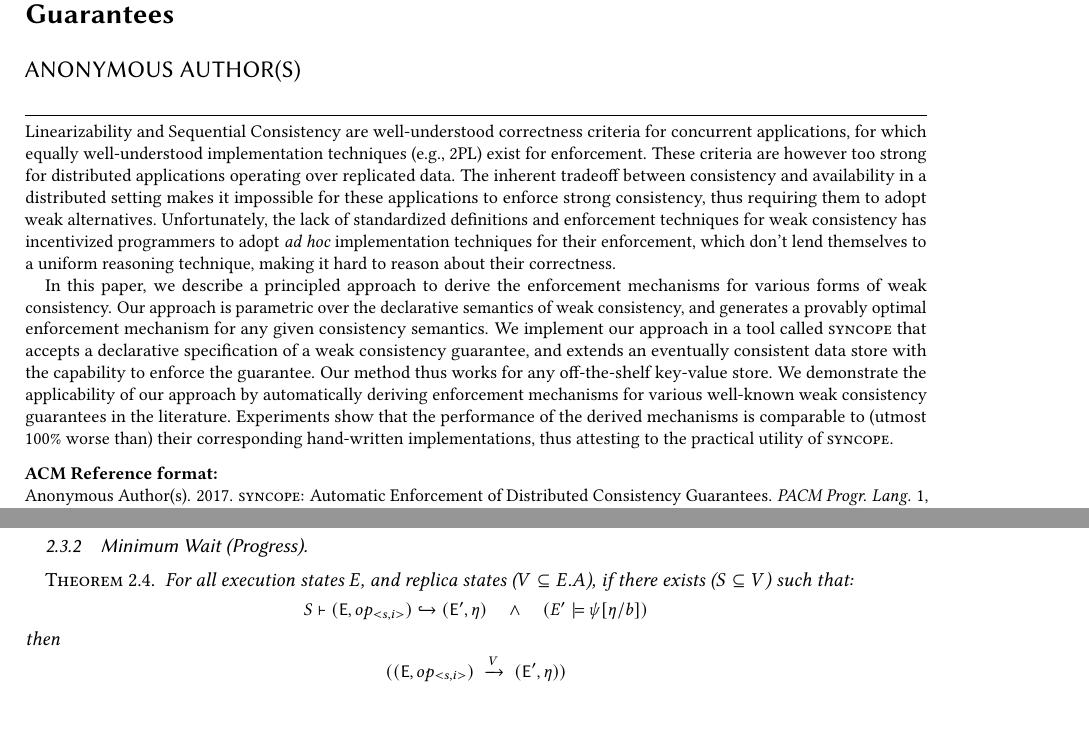
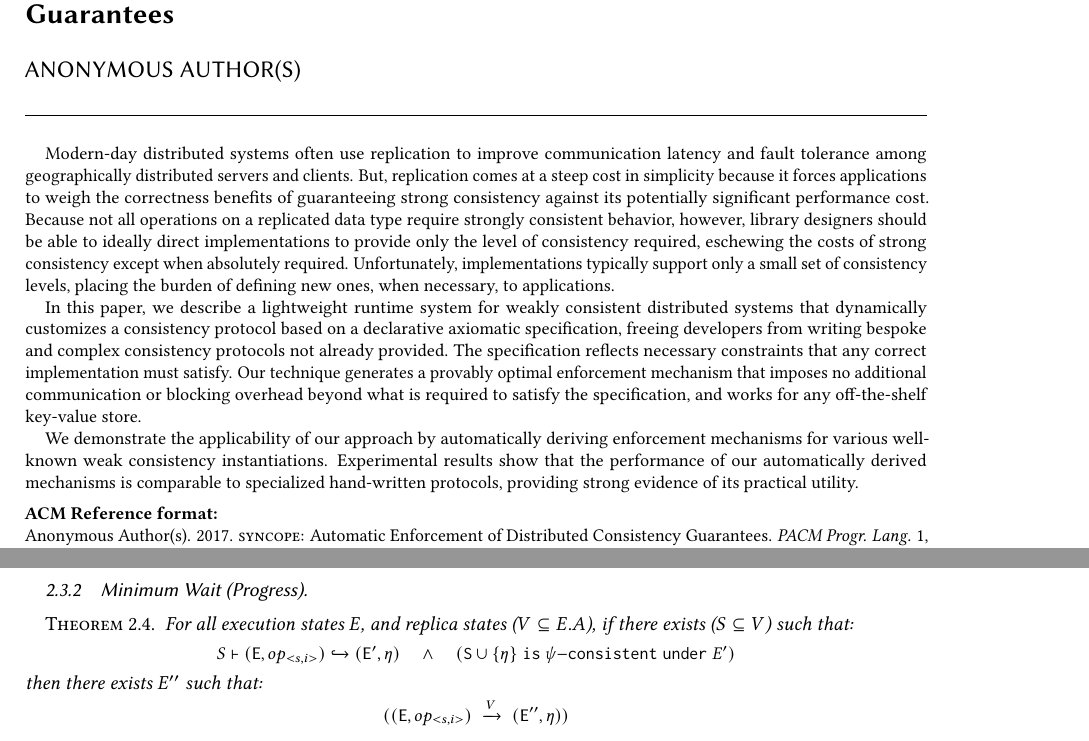
Before and after one commit to Kiarahmani/OOPSLA-PAPER, a LaTeX paper (Paper/syncope.tex, which reads Paper/abstract.tex, Paper/subsec_theorems.tex): two parts of pages 1 and 8 of 10 before the commit and two parts of pages 1 and 7 of 9 after it, joined at a grey line, cut so that both start at the same text. Compiled offline with pdfLaTeX.

Commit message:
Abstract updated

```diff
--- a/Paper/abstract.tex
+++ b/Paper/abstract.tex
@@ -1,31 +1,36 @@
 \begin{abstract}
-Linearizability and Sequential Consistency are well-understood
-correctness criteria for concurrent applications, for which equally
-well-understood implementation techniques (e.g., 2PL) exist for
-enforcement. These criteria are however too strong for
-distributed applications operating over replicated data. The inherent
-tradeoff between consistency and availability in a distributed setting
-makes it impossible for these applications to enforce strong
-consistency, thus requiring them to adopt weak alternatives.
-Unfortunately, the lack of standardized definitions and enforcement
-techniques for weak consistency has incentivized programmers to adopt
-\emph{ad hoc} implementation techniques for their enforcement, which
-don't lend themselves to a uniform reasoning technique, making it
-hard to reason about their correctness.
 
-In this paper, we describe a principled approach to derive the
-enforcement mechanisms for various forms of weak consistency. Our
-approach is parametric over the declarative semantics of weak
-consistency, and generates a provably optimal enforcement mechanism
-for any given consistency semantics. We implement our approach in a
-tool called \tool that accepts a declarative specification of a weak
-consistency guarantee, and extends an eventually consistent data store
-with the capability to enforce the guarantee.  Our method thus
-works for  any off-the-shelf key-value store. We demonstrate the
-applicability of our approach by automatically deriving enforcement
-mechanisms for various well-known weak consistency guarantees in the
-literature. Experiments show that the performance of the derived
-mechanisms is comparable to (utmost 100\% worse than) their
-corresponding hand-written implementations, thus attesting to the
-practical utility of \tool.
+  Modern-day distributed systems often use replication to improve
+  communication latency and fault tolerance among geographically
+  distributed servers and clients.  But, replication comes at a steep
+  cost in simplicity because it forces applications to weigh the
+  correctness benefits of guaranteeing strong consistency against its
+  potentially significant performance cost.  Because not all
+  operations on a replicated data type require strongly consistent
+  behavior, however, library designers should be able to ideally
+  direct implementations to provide only the level of consistency
+  required, eschewing the costs of strong consistency except when
+  absolutely required.  Unfortunately, implementations typically
+  support only a small set of consistency levels, placing the burden
+  of defining new ones, when necessary, to applications.
+
+  In this paper, we describe a lightweight runtime system for weakly
+  consistent distributed systems that dynamically customizes a
+  consistency protocol based on a declarative axiomatic specification,
+  freeing developers from writing bespoke and complex consistency
+  protocols not already provided.  The
+  specification reflects necessary constraints that any correct
+  implementation must satisfy.  Our technique generates a provably
+  optimal enforcement mechanism that imposes no additional
+  communication or blocking overhead beyond what is required to
+  satisfy the specification, and works for any off-the-shelf key-value
+  store.
+
+  We demonstrate the applicability of our approach by automatically
+  deriving enforcement mechanisms for various well-known weak
+  consistency instantiations.  Experimental results show that the
+  performance of our automatically derived mechanisms is comparable to
+  specialized hand-written protocols, providing strong evidence of its
+  practical utility.
+
 \end{abstract}
--- a/Paper/subsec_theorems.tex
+++ b/Paper/subsec_theorems.tex
@@ -52,11 +51,12 @@ For all execution states $E$, and {replica states} ($V\subseteq
 E.A$), if there
 exists ($S\subseteq V$) such that:
 \begin{smathpar}
-\auxred{S} {(\E,op_{<s,i>})} {} {(\E',\eff)} \spc \wedge \spc (E' \models \psi[\eta / b])  $
+\auxred{S} {(\E,op_{<s,i>})} {} {(\E',\eff)} \spc \wedge \spc (\mathtt{S \cup \{\eta\} \; is
+\;} \psi \mathtt{-consistent \; under \;} E' )  $
 \end{smathpar}
-then
+then there exists $E''$ such that:
 \begin{smathpar}
-((\E,op_{<s,i>})\;\xrightarrow{V}\;(\E',\eff))
+((\E,op_{<s,i>})\;\xrightarrow{V}\;(\E'',\eff))
 \end{smathpar}
 
 \end{theorem}
```
Also changed, not shown: Paper/core_semantics.tex (+1 -1 lines), Paper/subsec_theorems.tex (1 more changed lines).
